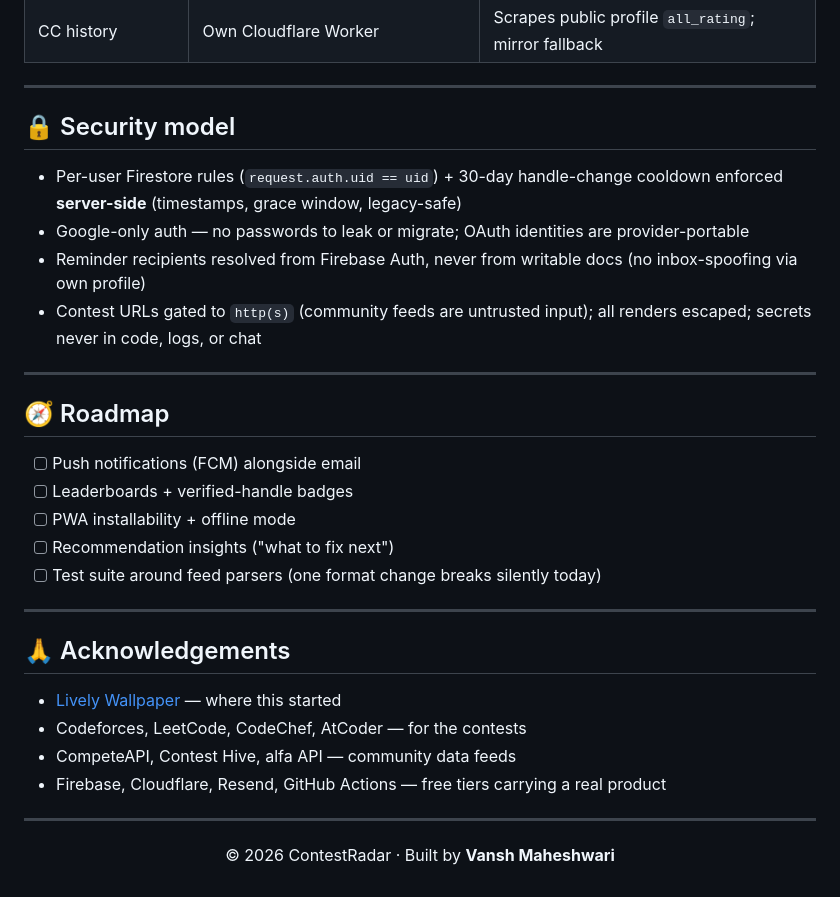
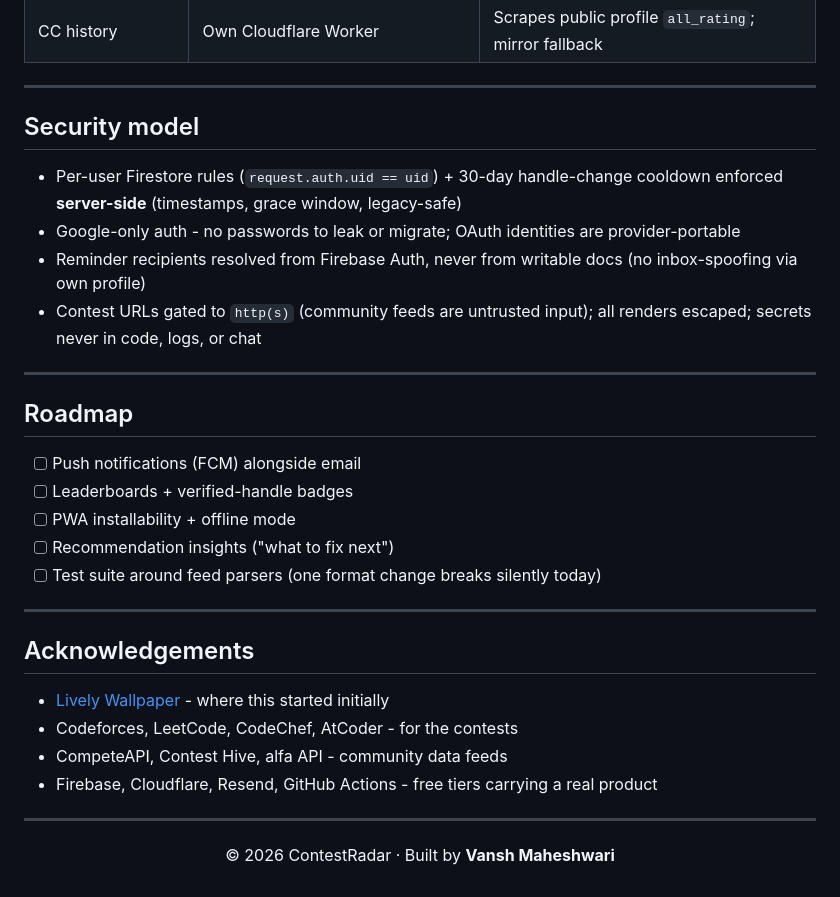
Before and after one commit to VanshM17/ContestRadar-Main, a Markdown page: README.md, the part around one of its changes. Rendered like a GitHub page.

```diff
--- a/README.md
+++ b/README.md
@@ -126,16 +126,16 @@ Secrets live **only** in consoles (never in code): `RESEND_API_KEY`, `FIREBASE_S
 
 ---
 
-## 🔒 Security model
+## Security model
 
 - Per-user Firestore rules (`request.auth.uid == uid`) + 30-day handle-change cooldown enforced **server-side** (timestamps, grace window, legacy-safe)
-- Google-only auth — no passwords to leak or migrate; OAuth identities are provider-portable
+- Google-only auth - no passwords to leak or migrate; OAuth identities are provider-portable
 - Reminder recipients resolved from Firebase Auth, never from writable docs (no inbox-spoofing via own profile)
 - Contest URLs gated to `http(s)` (community feeds are untrusted input); all renders escaped; secrets never in code, logs, or chat
 
 ---
 
-## 🧭 Roadmap
+## Roadmap
 
 - [ ] Push notifications (FCM) alongside email
 - [ ] Leaderboards + verified-handle badges
@@ -145,12 +145,12 @@ Secrets live **only** in consoles (never in code): `RESEND_API_KEY`, `FIREBASE_S
 
 ---
 
-## 🙏 Acknowledgements
+## Acknowledgements
 
-- [Lively Wallpaper](https://github.com/rocksdanister/lively) — where this started
-- Codeforces, LeetCode, CodeChef, AtCoder — for the contests
-- CompeteAPI, Contest Hive, alfa API — community data feeds
-- Firebase, Cloudflare, Resend, GitHub Actions — free tiers carrying a real product
+- [Lively Wallpaper](https://github.com/rocksdanister/lively) - where this started initially
+- Codeforces, LeetCode, CodeChef, AtCoder - for the contests
+- CompeteAPI, Contest Hive, alfa API - community data feeds
+- Firebase, Cloudflare, Resend, GitHub Actions - free tiers carrying a real product
 
 ---
 
```
Also changed, not shown: other parts of README.md (+22 -22 lines).
